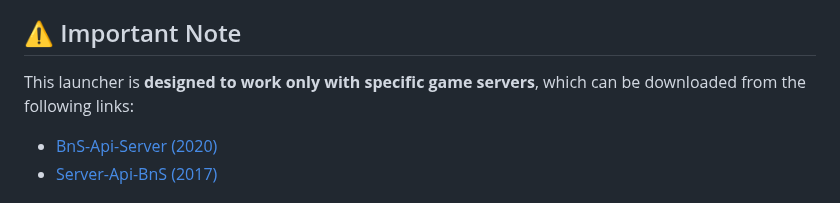
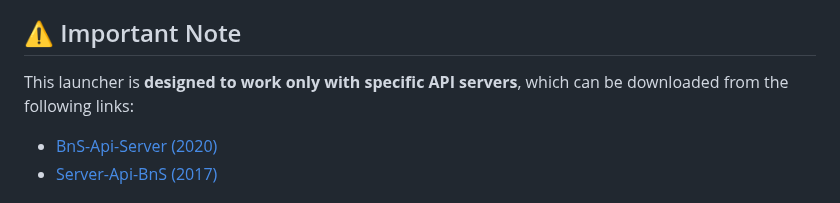
Before and after one commit to war100ck/blade-soul-game-launcher, a Markdown page: README.md, the part around the change. Drawn GitHub-style.

```diff
--- a/README.md
+++ b/README.md
@@ -10,7 +10,7 @@ This project is a launcher for the game **Blade & Soul**, designed for connectin
 
 ## ⚠️ Important Note
 
-This launcher is **designed to work only with specific game servers**, which can be downloaded from the following links:
+This launcher is **designed to work only with specific API servers**, which can be downloaded from the following links:
 
 - [BnS-Api-Server (2020)](https://github.com/war100ck/BnS-Api-Server)
 - [Server-Api-BnS (2017)](https://github.com/war100ck/Server-Api-BnS-2017)
```
